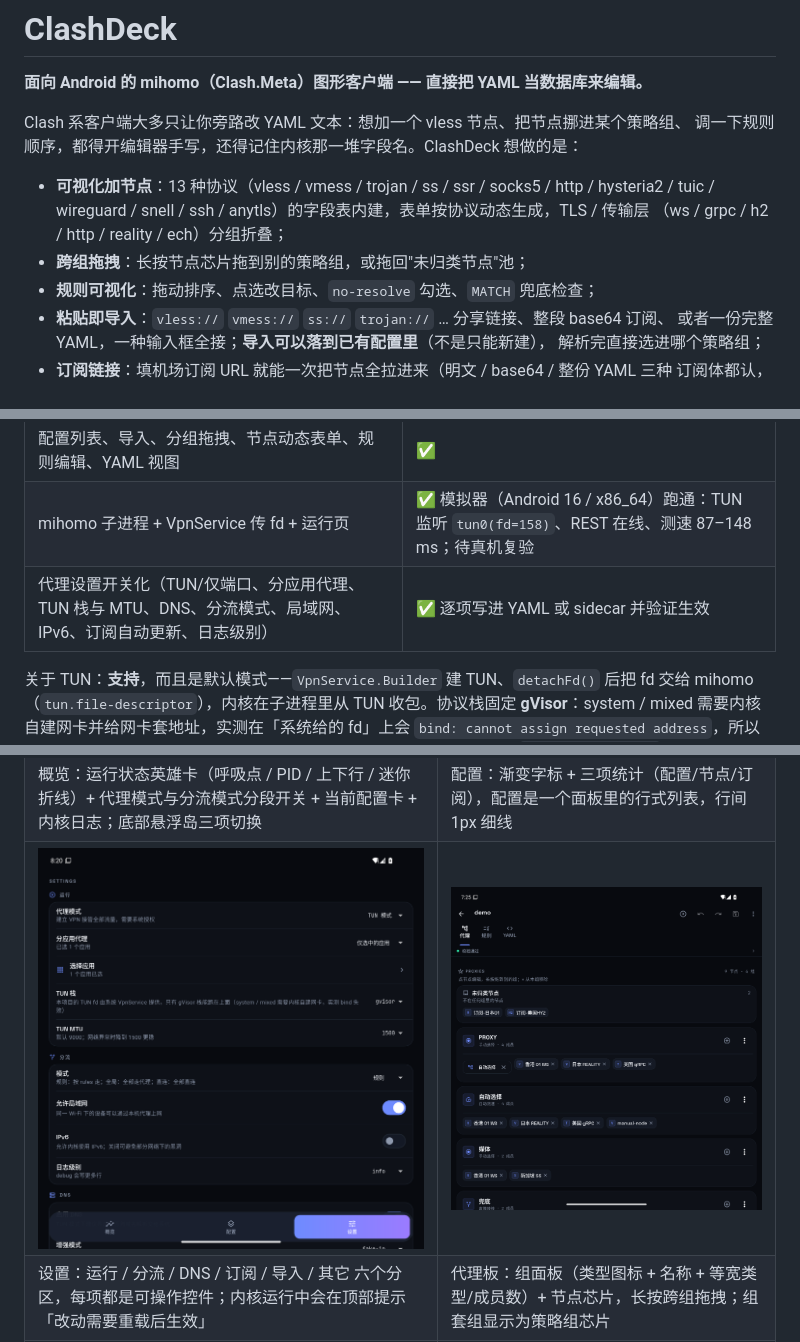
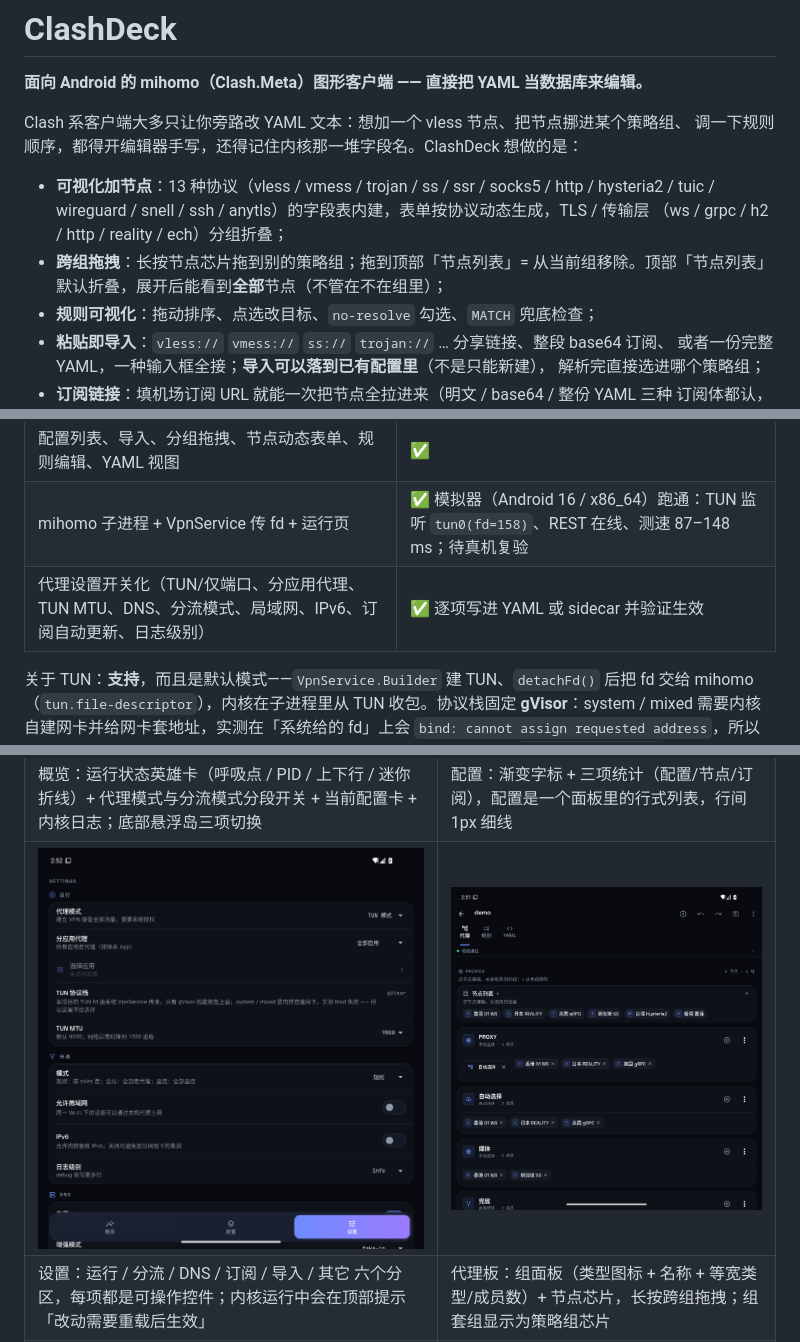
Before and after one commit to yurin7/ClashDeck, a Markdown page: README.md, 3 parts joined by grey strips. GitHub-like rendering; pictures changed too: docs/screenshots/03-settings.png, docs/screenshots/04-proxy-board.png.

```diff
--- a/README.md
+++ b/README.md
@@ -8,7 +8,7 @@ Clash 系客户端大多只让你旁路改 YAML 文本：想加一个 vless 节
 - **可视化加节点**：13 种协议（vless / vmess / trojan / ss / ssr / socks5 / http / hysteria2 /
   tuic / wireguard / snell / ssh / anytls）的字段表内建，表单按协议动态生成，TLS / 传输层
   （ws / grpc / h2 / http / reality / ech）分组折叠；
-- **跨组拖拽**：长按节点芯片拖到别的策略组，或拖回"未归类节点"池；
+- **跨组拖拽**：长按节点芯片拖到别的策略组；拖到顶部「节点列表」= 从当前组移除。顶部「节点列表」默认折叠，展开后能看到**全部**节点（不管在不在组里）；
 - **规则可视化**：拖动排序、点选改目标、`no-resolve` 勾选、`MATCH` 兜底检查；
 - **粘贴即导入**：`vless://` `vmess://` `ss://` `trojan://` … 分享链接、整段 base64 订阅、
   或者一份完整 YAML，一种输入框全接；**导入可以落到已有配置里**（不是只能新建），
@@ -46,7 +46,7 @@ Clash 系客户端大多只让你旁路改 YAML 文本：想加一个 vless 节
 | 三页 IA：底部悬浮岛切换「概览 / 配置 / 设置」，一个 `AppShell` 持有唯一内核控制器 | ✅ |
 | 配置列表、导入、分组拖拽、节点动态表单、规则编辑、YAML 视图 | ✅ |
 | mihomo 子进程 + VpnService 传 fd + 运行页 | ✅ 模拟器（Android 16 / x86_64）跑通：TUN 监听 `tun0(fd=158)`、REST 在线、测速 87–148 ms；待真机复验 |
-| 代理设置开关化（TUN/仅端口、分应用代理、TUN 栈与 MTU、DNS、分流模式、局域网、IPv6、订阅自动更新、日志级别） | ✅ 逐项写进 YAML 或 sidecar 并验证生效 |
+| 代理设置开关化（TUN/仅端口、分应用代理、TUN MTU、DNS、分流模式、局域网、IPv6、订阅自动更新、日志级别） | ✅ 逐项写进 YAML 或 sidecar 并验证生效 |
 
 关于 TUN：**支持**，而且是默认模式——`VpnService.Builder` 建 TUN、`detachFd()` 后把 fd 交给
 mihomo（`tun.file-descriptor`），内核在子进程里从 TUN 收包。协议栈固定 **gVisor**：system /
```
Also changed, not shown: other parts of README.md (+2 -2 lines), 2 other files.
